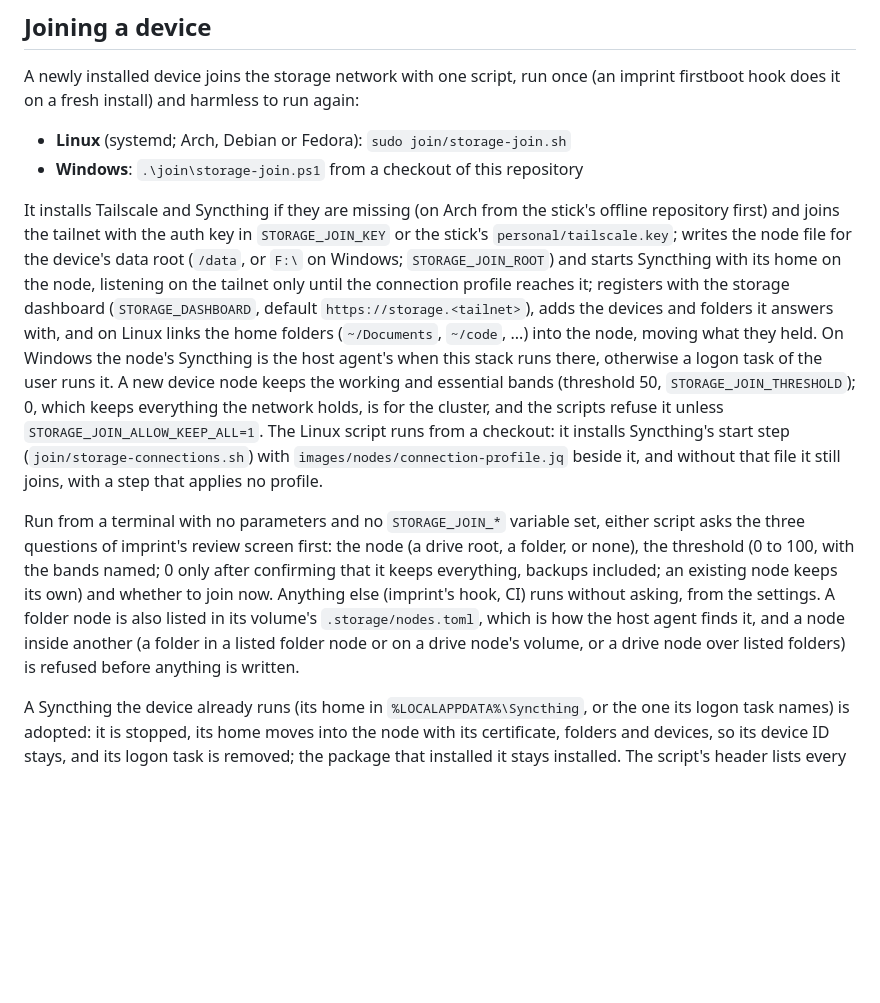
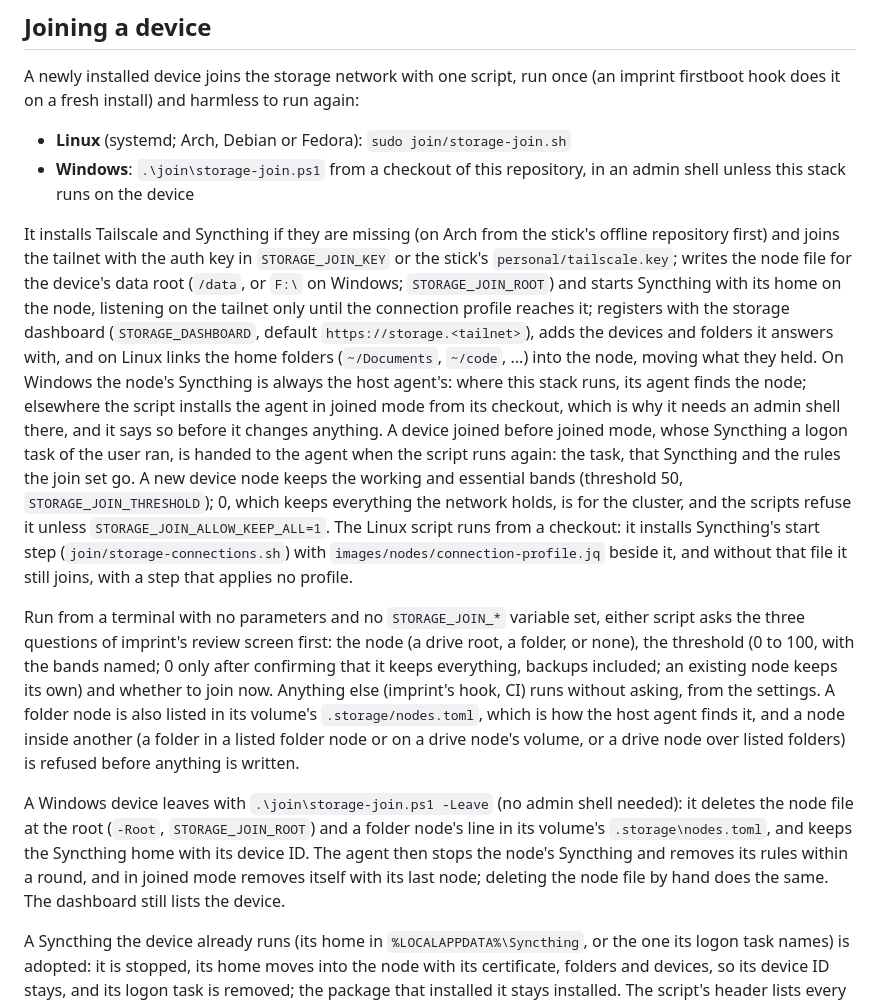
Before and after one commit to intisy-compose/storage-compose, a Markdown page: CONTENT.md, the part around one of its changes. Rendered like a GitHub page; blank space fills up the shorter version.

```diff
--- a/CONTENT.md
+++ b/CONTENT.md
@@ -310,7 +325,8 @@ A newly installed device joins the storage network with one script, run once (an
 hook does it on a fresh install) and harmless to run again:
 
 - **Linux** (systemd; Arch, Debian or Fedora): `sudo join/storage-join.sh`
-- **Windows**: `.\join\storage-join.ps1` from a checkout of this repository
+- **Windows**: `.\join\storage-join.ps1` from a checkout of this repository, in an admin shell
+  unless this stack runs on the device
 
 It installs Tailscale and Syncthing if they are missing (on Arch from the stick's offline repository
 first) and joins the tailnet with the auth key in `STORAGE_JOIN_KEY` or the stick's
@@ -319,8 +335,11 @@ Windows; `STORAGE_JOIN_ROOT`) and starts Syncthing with its home on the node, li
 tailnet only until the connection profile reaches it; registers with the storage dashboard (`STORAGE_DASHBOARD`, default
 `https://storage.<tailnet>`), adds the devices and folders it answers with, and on Linux links the
 home folders (`~/Documents`, `~/code`, ...) into the node, moving what they held. On Windows the
-node's Syncthing is the host agent's when this stack runs there, otherwise a logon task of the user
-runs it. A new device node keeps the working and essential bands (threshold 50,
+node's Syncthing is always the host agent's: where this stack runs, its agent finds the node; elsewhere
+the script installs the agent in joined mode from its checkout, which is why it needs an admin shell
+there, and it says so before it changes anything. A device joined before joined mode, whose Syncthing
+a logon task of the user ran, is handed to the agent when the script runs again: the task, that
+Syncthing and the rules the join set go. A new device node keeps the working and essential bands (threshold 50,
 `STORAGE_JOIN_THRESHOLD`); 0, which keeps everything the network holds, is for the cluster, and the
 scripts refuse it unless `STORAGE_JOIN_ALLOW_KEEP_ALL=1`. The Linux script runs from a checkout:
 it installs Syncthing's start step (`join/storage-connections.sh`) with
@@ -336,6 +355,12 @@ CI) runs without asking, from the settings. A folder node is also listed in its
 a listed folder node or on a drive node's volume, or a drive node over listed folders) is refused
 before anything is written.
 
+A Windows device leaves with `.\join\storage-join.ps1 -Leave` (no admin shell needed): it deletes
+the node file at the root (`-Root`, `STORAGE_JOIN_ROOT`) and a folder node's line in its volume's
+`.storage\nodes.toml`, and keeps the Syncthing home with its device ID. The agent then stops the
+node's Syncthing and removes its rules within a round, and in joined mode removes itself with its
+last node; deleting the node file by hand does the same. The dashboard still lists the device.
+
 A Syncthing the device already runs (its home in `%LOCALAPPDATA%\Syncthing`, or the
 one its logon task names) is adopted: it is stopped, its home moves into the node with its
 certificate, folders and devices, so its device ID stays, and its logon task is removed; the package
```
Also changed, not shown: other parts of CONTENT.md (+27 -12 lines).
